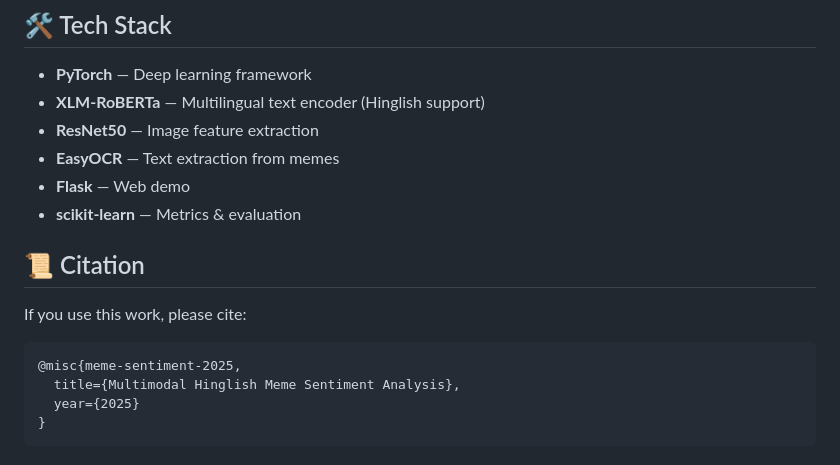
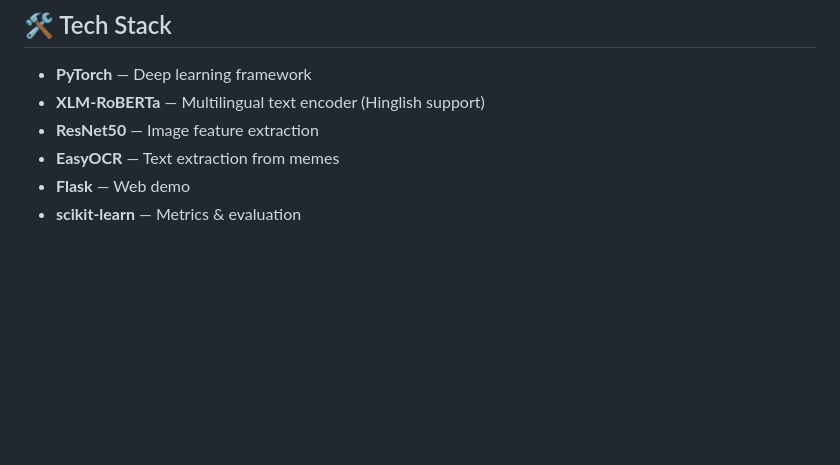
Before and after one commit to adwaithwas/meme-sentiment-analysis, a Markdown page: README.md, the part around one of its changes. Drawn GitHub-style; blank space fills up the shorter version.

````diff
--- a/README.md
+++ b/README.md
@@ -118,13 +112,3 @@ meme/
 - **EasyOCR** — Text extraction from memes
 - **Flask** — Web demo
 - **scikit-learn** — Metrics & evaluation
-
-## 📜 Citation
-
-If you use this work, please cite:
-```
-@misc{meme-sentiment-2025,
-  title={Multimodal Hinglish Meme Sentiment Analysis},
-  year={2025}
-}
-```
````
Also changed, not shown: other parts of README.md (+17 -23 lines).
